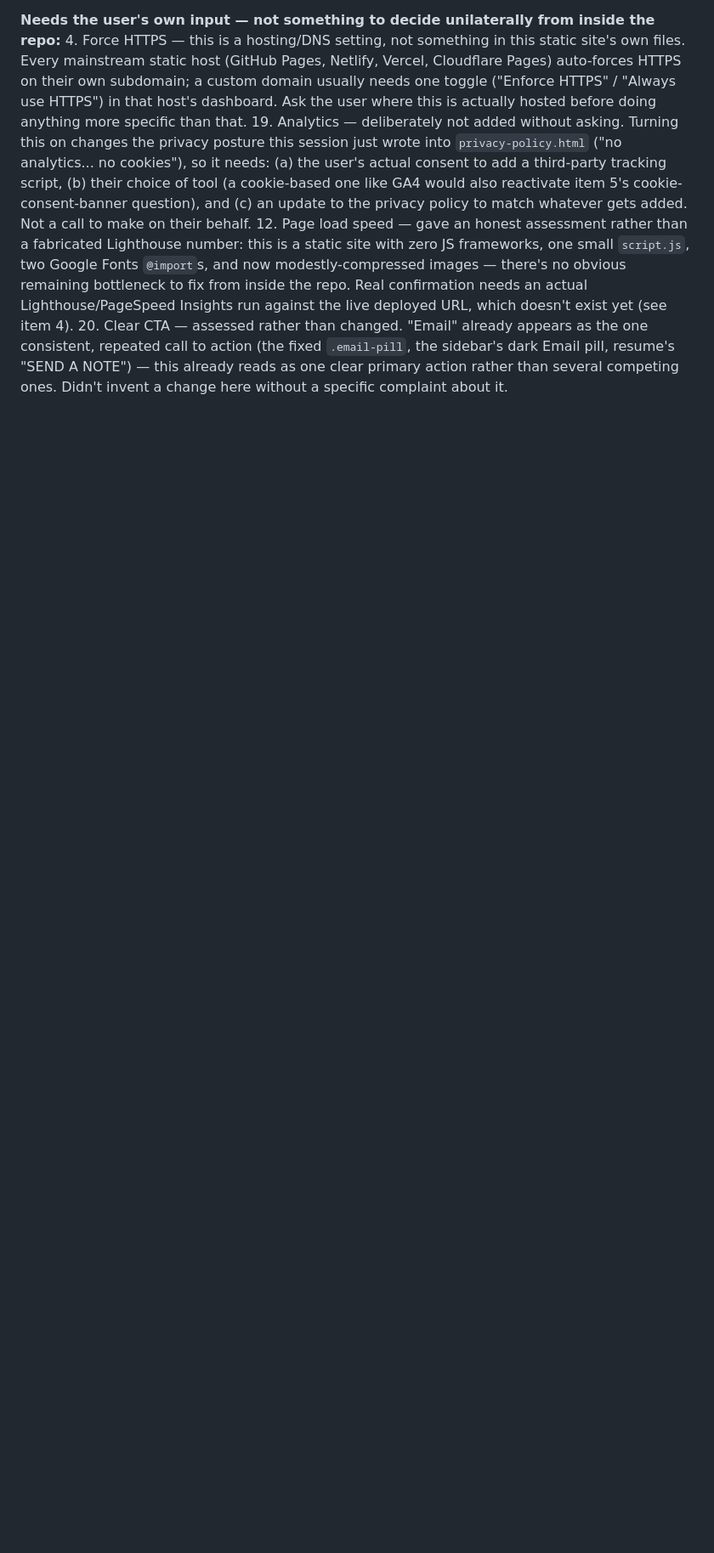
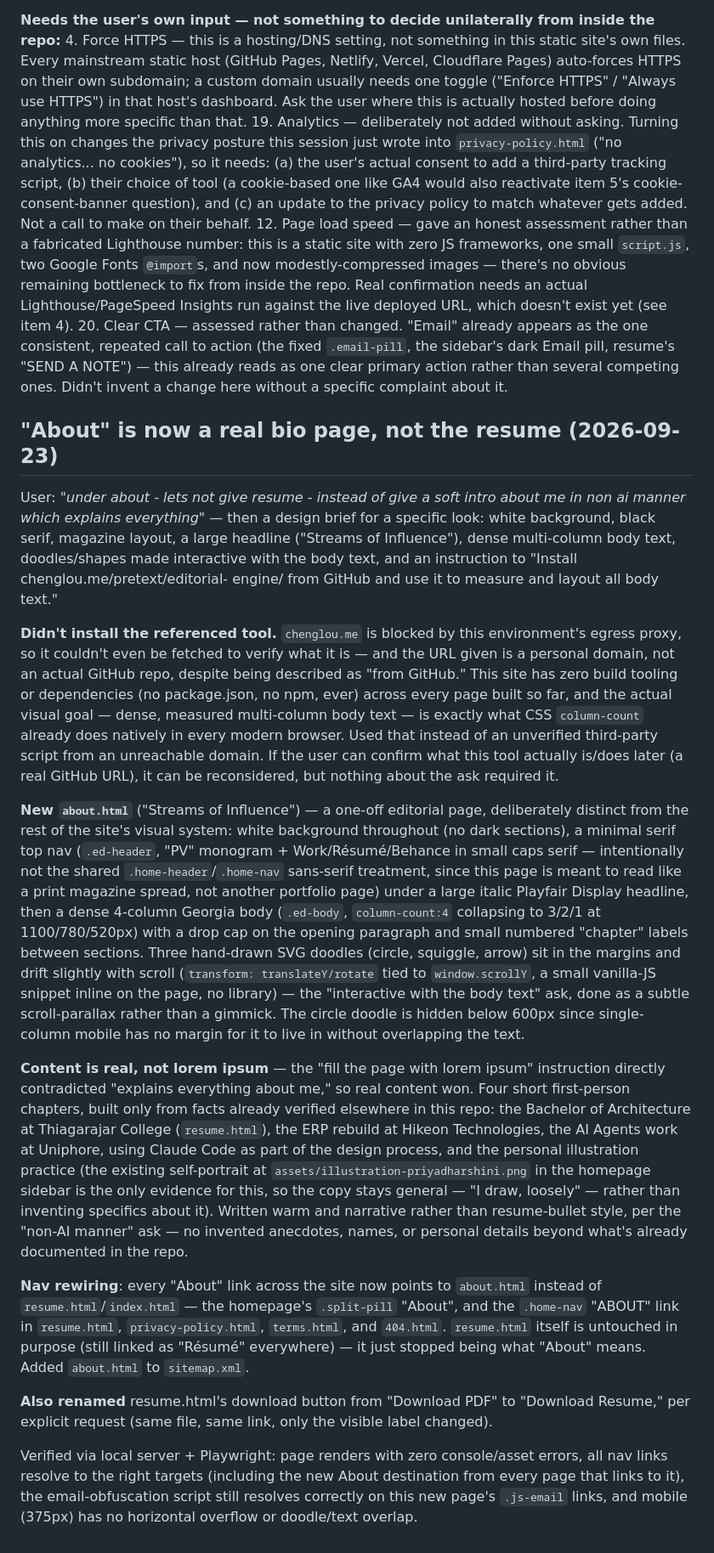
Before and after one commit to rvpriyadharshinii-niru/Portfolio, a Markdown page: CLAUDE.md, the part around the change. Shown at 85% size. Rendered like a GitHub page; blank space fills up the shorter version.

Commit message:
Document the new About page and resume-button rename in CLAUDE.md
Co-Authored-By: Claude Sonnet 5 <noreply@anthropic.com>
Claude-Session: https://claude.ai/code/session_019wPCPkPqhxTdSvZFfcrmbK

```diff
--- a/CLAUDE.md
+++ b/CLAUDE.md
@@ -681,3 +681,77 @@ from inside the repo:**
     NOTE") — this already reads as one clear primary action rather
     than several competing ones. Didn't invent a change here without a
     specific complaint about it.
+
+## "About" is now a real bio page, not the resume (2026-09-23)
+
+User: *"under about - lets not give resume - instead of give a soft
+intro about me in non ai manner which explains everything"* — then a
+design brief for a specific look: white background, black serif,
+magazine layout, a large headline ("Streams of Influence"), dense
+multi-column body text, doodles/shapes made interactive with the body
+text, and an instruction to "Install chenglou.me/pretext/editorial-
+engine/ from GitHub and use it to measure and layout all body text."
+
+**Didn't install the referenced tool.** `chenglou.me` is blocked by
+this environment's egress proxy, so it couldn't even be fetched to
+verify what it is — and the URL given is a personal domain, not an
+actual GitHub repo, despite being described as "from GitHub." This site
+has zero build tooling or dependencies (no package.json, no npm, ever)
+across every page built so far, and the actual visual goal — dense,
+measured multi-column body text — is exactly what CSS `column-count`
+already does natively in every modern browser. Used that instead of an
+unverified third-party script from an unreachable domain. If the user
+can confirm what this tool actually is/does later (a real GitHub URL),
+it can be reconsidered, but nothing about the ask required it.
+
+**New `about.html`** ("Streams of Influence") — a one-off editorial
+page, deliberately distinct from the rest of the site's visual system:
+white background throughout (no dark sections), a minimal serif
+top nav (`.ed-header`, "PV" monogram + Work/Résumé/Behance in small
+caps serif — intentionally not the shared `.home-header`/`.home-nav`
+sans-serif treatment, since this page is meant to read like a print
+magazine spread, not another portfolio page) under a large italic
+Playfair Display headline, then a dense 4-column Georgia body
+(`.ed-body`, `column-count:4` collapsing to 3/2/1 at 1100/780/520px)
+with a drop cap on the opening paragraph and small numbered
+"chapter" labels between sections. Three hand-drawn SVG doodles
+(circle, squiggle, arrow) sit in the margins and drift slightly with
+scroll (`transform: translateY/rotate` tied to `window.scrollY`, a
+small vanilla-JS snippet inline on the page, no library) — the
+"interactive with the body text" ask, done as a subtle scroll-parallax
+rather than a gimmick. The circle doodle is hidden below 600px since
+single-column mobile has no margin for it to live in without
+overlapping the text.
+
+**Content is real, not lorem ipsum** — the "fill the page with lorem
+ipsum" instruction directly contradicted "explains everything about
+me," so real content won. Four short first-person chapters, built only
+from facts already verified elsewhere in this repo: the Bachelor of
+Architecture at Thiagarajar College (`resume.html`), the ERP rebuild at
+Hikeon Technologies, the AI Agents work at Uniphore, using Claude Code
+as part of the design process, and the personal illustration practice
+(the existing self-portrait at `assets/illustration-priyadharshini.png`
+in the homepage sidebar is the only evidence for this, so the copy
+stays general — "I draw, loosely" — rather than inventing specifics
+about it). Written warm and narrative rather than resume-bullet style,
+per the "non-AI manner" ask — no invented anecdotes, names, or personal
+details beyond what's already documented in the repo.
+
+**Nav rewiring**: every "About" link across the site now points to
+`about.html` instead of `resume.html`/`index.html` — the homepage's
+`.split-pill` "About", and the `.home-nav` "ABOUT" link in
+`resume.html`, `privacy-policy.html`, `terms.html`, and `404.html`.
+`resume.html` itself is untouched in purpose (still linked as
+"Résumé" everywhere) — it just stopped being what "About" means.
+Added `about.html` to `sitemap.xml`.
+
+**Also renamed** resume.html's download button from "Download PDF" to
+"Download Resume," per explicit request (same file, same link, only
+the visible label changed).
+
+Verified via local server + Playwright: page renders with zero
+console/asset errors, all nav links resolve to the right targets
+(including the new About destination from every page that links to
+it), the email-obfuscation script still resolves correctly on this new
+page's `.js-email` links, and mobile (375px) has no horizontal overflow
+or doodle/text overlap.
```
